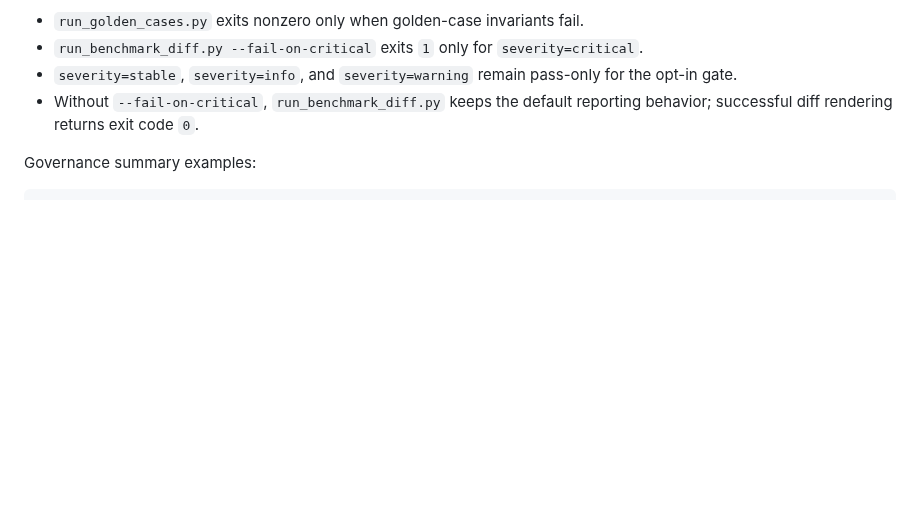
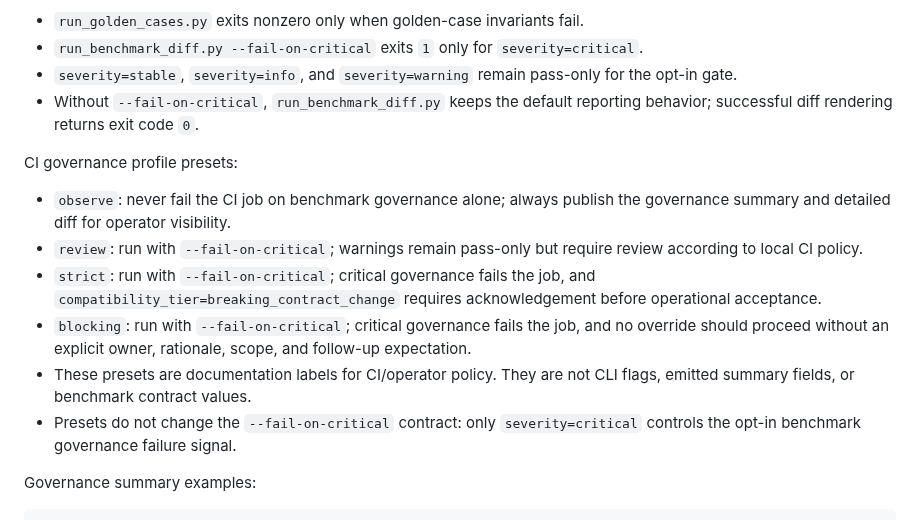
Before and after one commit to 1412moo/jarvis-core, a Markdown page: apps/research-council/README.md, the part around the change. Drawn GitHub-style; blank space fills up the shorter version.

Commit message:
Document CI governance profile presets

```diff
--- a/apps/research-council/README.md
+++ b/apps/research-council/README.md
@@ -109,6 +109,23 @@ Expected exit behavior:
   for the opt-in gate.
 - Without `--fail-on-critical`, `run_benchmark_diff.py` keeps the default
   reporting behavior; successful diff rendering returns exit code `0`.
+
+CI governance profile presets:
+
+- `observe`: never fail the CI job on benchmark governance alone; always publish
+  the governance summary and detailed diff for operator visibility.
+- `review`: run with `--fail-on-critical`; warnings remain pass-only but require
+  review according to local CI policy.
+- `strict`: run with `--fail-on-critical`; critical governance fails the job,
+  and `compatibility_tier=breaking_contract_change` requires acknowledgement
+  before operational acceptance.
+- `blocking`: run with `--fail-on-critical`; critical governance fails the job,
+  and no override should proceed without an explicit owner, rationale, scope,
+  and follow-up expectation.
+- These presets are documentation labels for CI/operator policy. They are not
+  CLI flags, emitted summary fields, or benchmark contract values.
+- Presets do not change the `--fail-on-critical` contract: only
+  `severity=critical` controls the opt-in benchmark governance failure signal.
 
 Governance summary examples:
 
```
